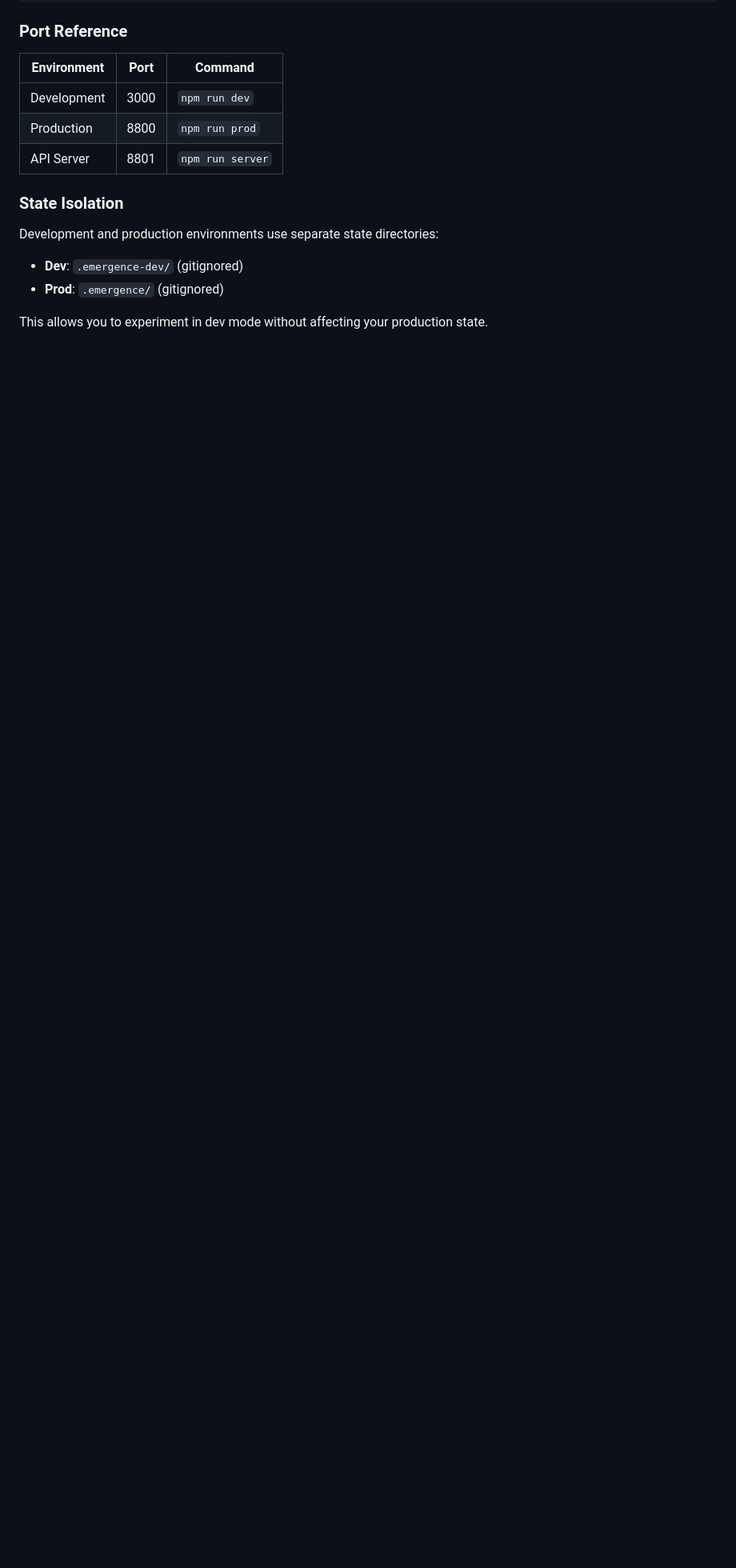
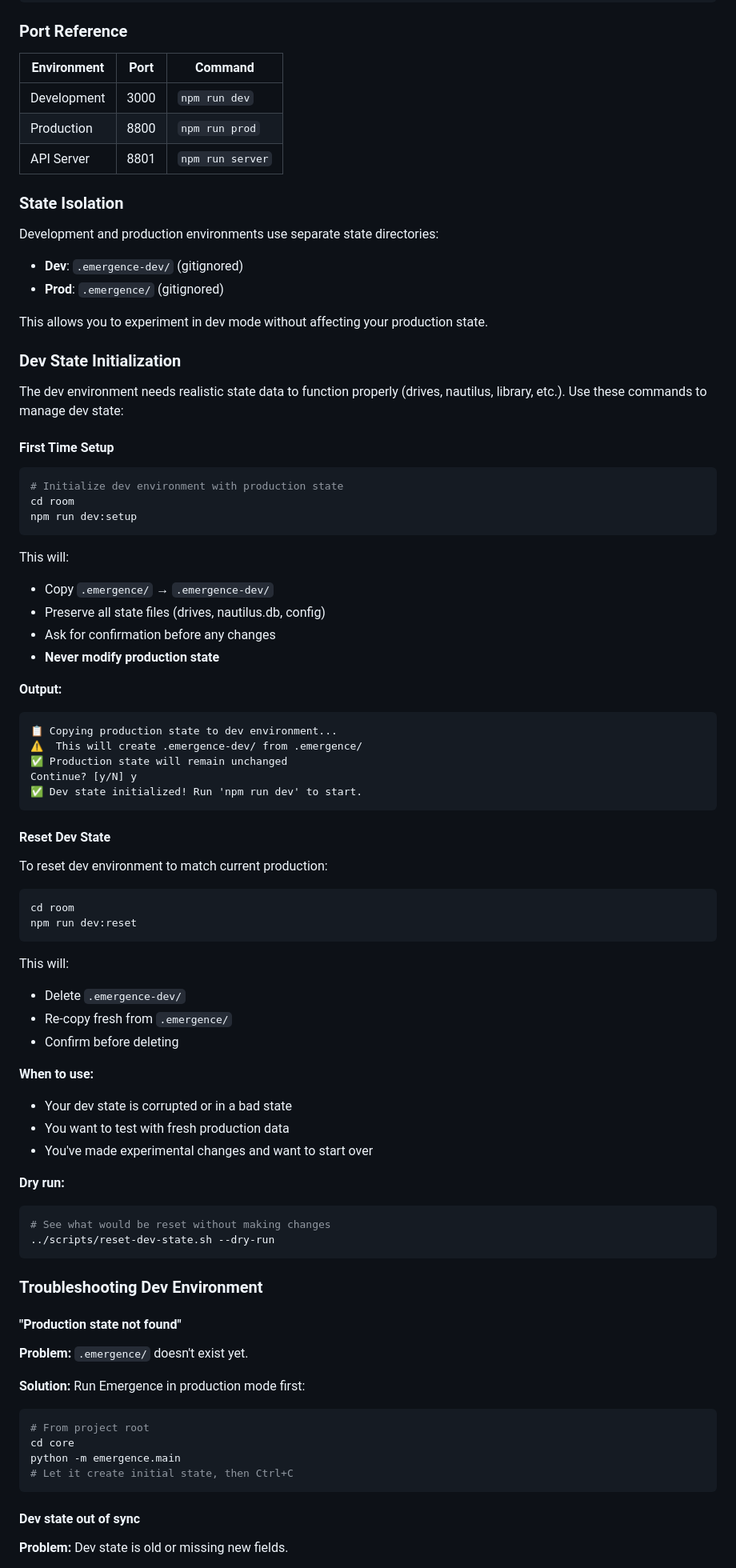
Before and after one commit to jarvis-raven/emergence, a Markdown page: room/README.md, the part around one of its changes. Shown at 80% size. Rendered like a GitHub page; blank space fills up the shorter version.

````diff
--- a/room/README.md
+++ b/room/README.md
@@ -68,3 +68,72 @@ Development and production environments use separate state directories:
 - **Prod**: `.emergence/` (gitignored)
 
 This allows you to experiment in dev mode without affecting your production state.
+
+### Dev State Initialization
+
+The dev environment needs realistic state data to function properly (drives, nautilus, library, etc.). Use these commands to manage dev state:
+
+#### First Time Setup
+
+```bash
+# Initialize dev environment with production state
+cd room
+npm run dev:setup
+```
+
+This will:
+- Copy `.emergence/` → `.emergence-dev/`
+- Preserve all state files (drives, nautilus.db, config)
+- Ask for confirmation before any changes
+- **Never modify production state**
+
+**Output:**
+```
+📋 Copying production state to dev environment...
+⚠️  This will create .emergence-dev/ from .emergence/
+✅ Production state will remain unchanged
+Continue? [y/N] y
+✅ Dev state initialized! Run 'npm run dev' to start.
+```
+
+#### Reset Dev State
+
+To reset dev environment to match current production:
+
+```bash
+cd room
+npm run dev:reset
+```
+
+This will:
+- Delete `.emergence-dev/`
+- Re-copy fresh from `.emergence/`
+- Confirm before deleting
+
+**When to use:**
+- Your dev state is corrupted or in a bad state
+- You want to test with fresh production data
+- You've made experimental changes and want to start over
+
+**Dry run:**
+```bash
+# See what would be reset without making changes
+../scripts/reset-dev-state.sh --dry-run
+```
+
+### Troubleshooting Dev Environment
+
+#### "Production state not found"
+**Problem:** `.emergence/` doesn't exist yet.
+
+**Solution:** Run Emergence in production mode first:
+```bash
+# From project root
+cd core
+python -m emergence.main
+# Let it create initial state, then Ctrl+C
+```
+
+#### Dev state out of sync
+**Problem:** Dev state is old or missing new fields.
+
````
Also changed, not shown: other parts of room/README.md (+32 -0 lines), skills/development-pipeline/SKILL.md (+62 -1 lines).
